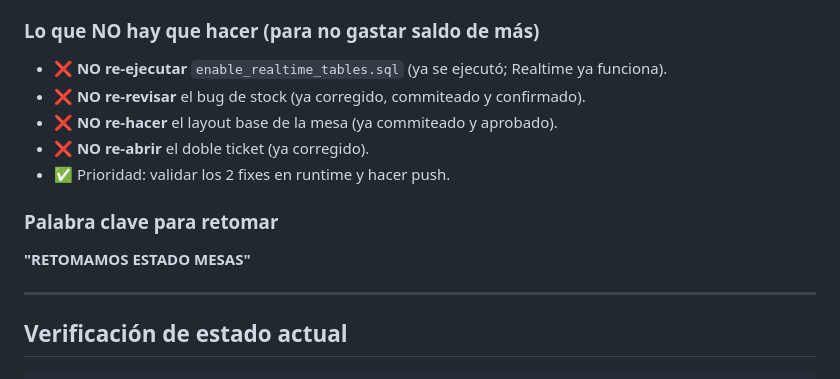
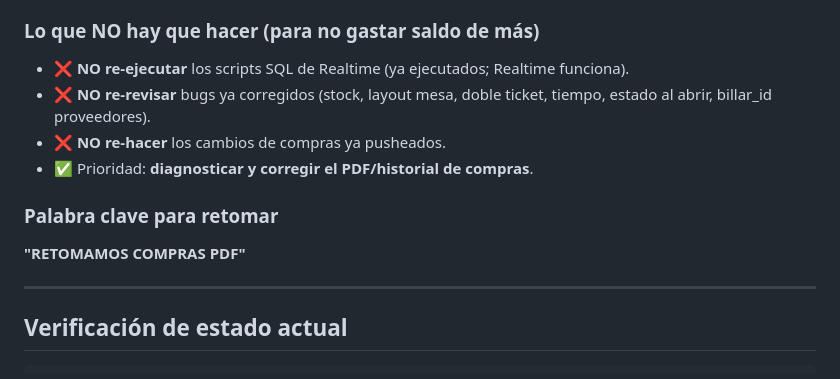
Before and after one commit to luiscbb/app_integral_complete, a Markdown page: ESTADO_SESION.md, the part around one of its changes. Rendered like a GitHub page.

```diff
--- a/ESTADO_SESION.md
+++ b/ESTADO_SESION.md
@@ -64,13 +55,12 @@ El usuario confirmó que la **actualización es inmediata** entre celular y exe:
 
 ### Lo que NO hay que hacer (para no gastar saldo de más)
-- ❌ **NO re-ejecutar** `enable_realtime_tables.sql` (ya se ejecutó; Realtime ya funciona).
-- ❌ **NO re-revisar** el bug de stock (ya corregido, commiteado y confirmado).
-- ❌ **NO re-hacer** el layout base de la mesa (ya commiteado y aprobado).
-- ❌ **NO re-abrir** el doble ticket (ya corregido).
-- ✅ Prioridad: validar los 2 fixes en runtime y hacer push.
+- ❌ **NO re-ejecutar** los scripts SQL de Realtime (ya ejecutados; Realtime funciona).
+- ❌ **NO re-revisar** bugs ya corregidos (stock, layout mesa, doble ticket, tiempo, estado al abrir, billar_id proveedores).
+- ❌ **NO re-hacer** los cambios de compras ya pusheados.
+- ✅ Prioridad: **diagnosticar y corregir el PDF/historial de compras**.
 
 ### Palabra clave para retomar
-**"RETOMAMOS ESTADO MESAS"**
+**"RETOMAMOS COMPRAS PDF"**
 
 ---
 
```
Also changed, not shown: other parts of ESTADO_SESION.md (+28 -37 lines).
